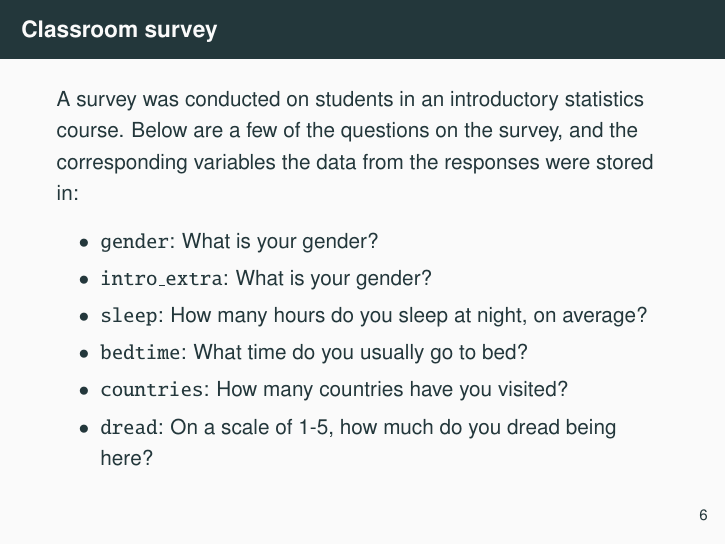
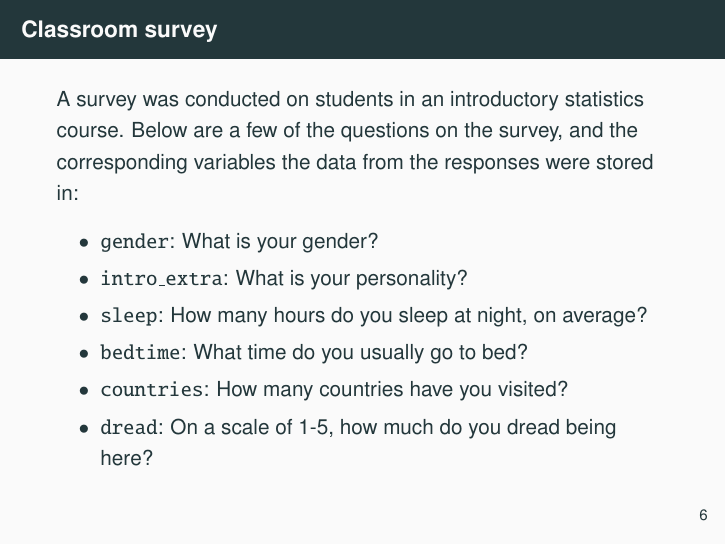
Before and after one commit to OpenIntroStat/openintro-statistics-slides, LaTeX slides (Chp 1/chp1.tex, which reads Chp 1/1-2_data_basics/1-2_data_basics.tex): page 13 of 85. Compiled offline with pdfLaTeX.

Commit message:
Update 1-2_data_basics.tex

```diff
--- a/Chp 1/1-2_data_basics/1-2_data_basics.tex
+++ b/Chp 1/1-2_data_basics/1-2_data_basics.tex
@@ -13,7 +13,7 @@ A survey was conducted on students in an introductory statistics course. Below a
 
 \begin{itemize}
 \item \var{gender}: What is your gender?
-\item \var{intro\_extra}: What is your gender?
+\item \var{intro\_extra}: What is your personality?
 \item \var{sleep}: How many hours do you sleep at night, on average?
 \item \var{bedtime}: What time do you usually go to bed?
 \item \var{countries}: How many countries have you visited?
```
